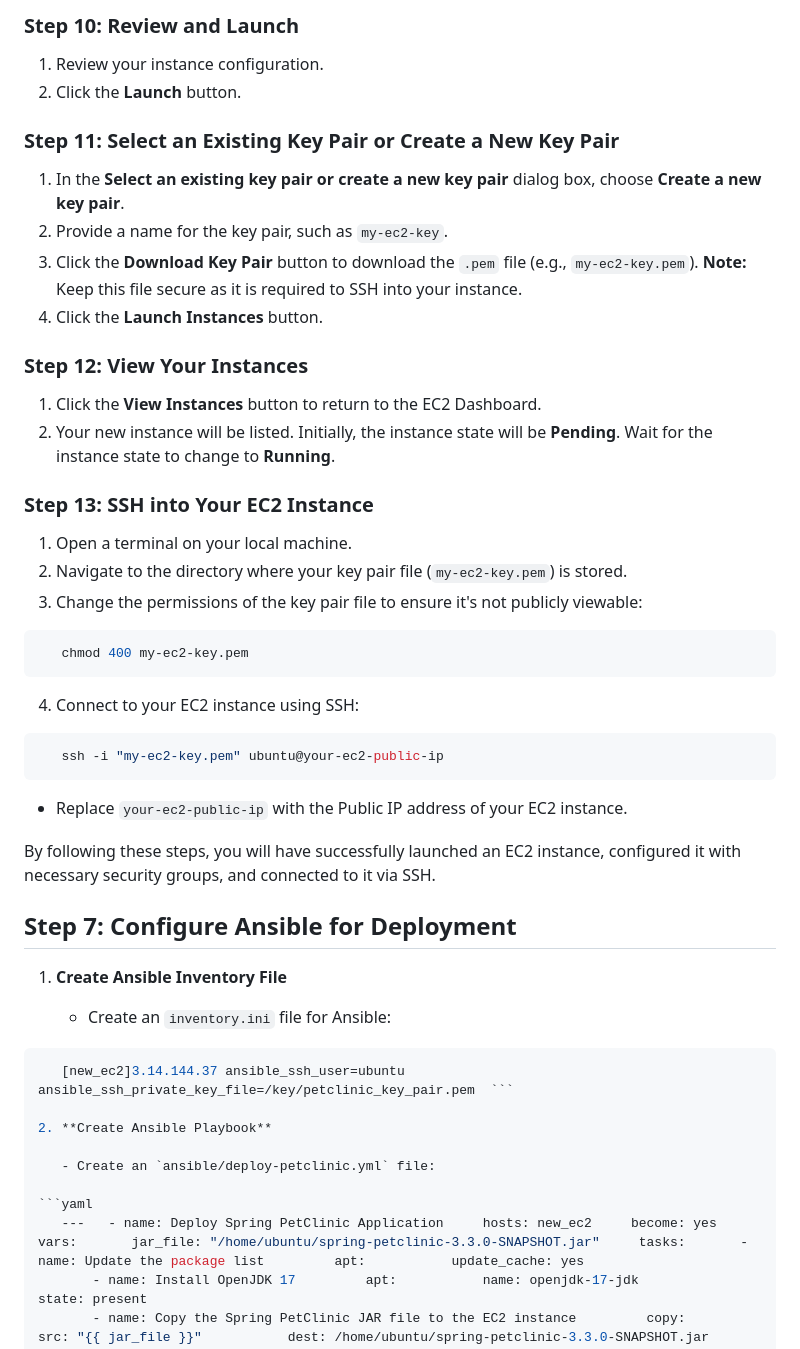
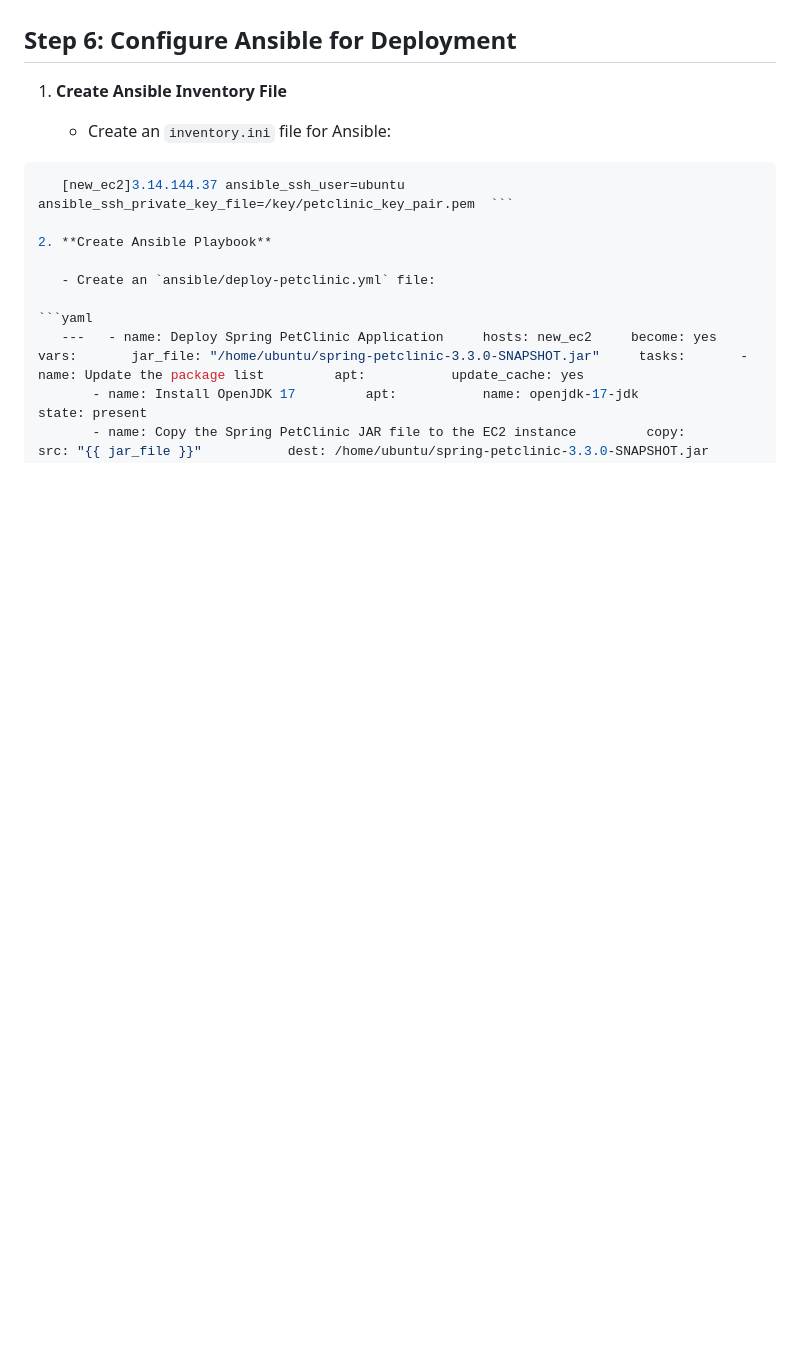
Before and after one commit to quintian/DevOps-FinalProject, a Markdown page: Readme.md, the part around the change printed below. GitHub-like rendering; blank space fills up the shorter version.

````diff
--- a/Readme.md
+++ b/Readme.md
@@ -1686,41 +1618,6 @@ Here's a detailed guide to launching an EC2 instance using the AWS Management Co
-### Step 10: Review and Launch
-
-1. Review your instance configuration.
-2. Click the **Launch** button.
-
-### Step 11: Select an Existing Key Pair or Create a New Key Pair
-
-1. In the **Select an existing key pair or create a new key pair** dialog box, choose **Create a new key pair**.
-2. Provide a name for the key pair, such as `my-ec2-key`.
-3. Click the **Download Key Pair** button to download the `.pem` file (e.g., `my-ec2-key.pem`). **Note:** Keep this file secure as it is required to SSH into your instance.
-4. Click the **Launch Instances** button.
-
-### Step 12: View Your Instances
-
-1. Click the **View Instances** button to return to the EC2 Dashboard.
-2. Your new instance will be listed. Initially, the instance state will be **Pending**. Wait for the instance state to change to **Running**.
-
-### Step 13: SSH into Your EC2 Instance
-
-1. Open a terminal on your local machine.
-2. Navigate to the directory where your key pair file (`my-ec2-key.pem`) is stored.
-3. Change the permissions of the key pair file to ensure it's not publicly viewable:
-
-```sh
-   chmod 400 my-ec2-key.pem
-```
-
-4. Connect to your EC2 instance using SSH:
-
-```sh
-   ssh -i "my-ec2-key.pem" ubuntu@your-ec2-public-ip
-```
-
-- Replace `your-ec2-public-ip` with the Public IP address of your EC2 instance.
-
-By following these steps, you will have successfully launched an EC2 instance, configured it with necessary security groups, and connected to it via SSH.
-
-## Step 7: Configure Ansible for Deployment
+
+
+## Step 6: Configure Ansible for Deployment
 
 1. **Create Ansible Inventory File**
 
````
Also changed, not shown: other parts of Readme.md (+0 -68 lines).
